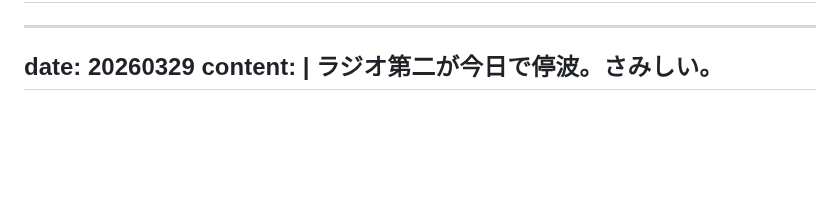
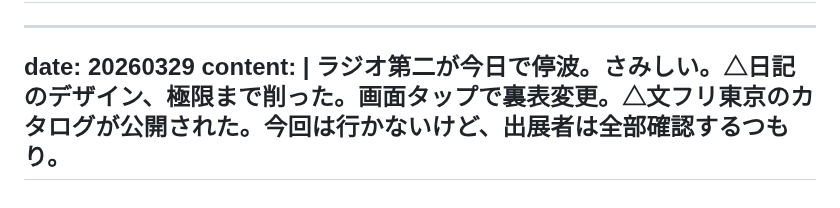
Before and after one commit to gojiroma/diary, a Markdown page: entry.md, the part around the change. GitHub-like rendering; blank space fills up the shorter version.

Commit message:
Update entries for 20260329

```diff
--- a/entry.md
+++ b/entry.md
@@ -662,5 +662,5 @@ content: |
 ---
 date: 20260329
 content: |
-  ラジオ第二が今日で停波。さみしい。
----
+  ラジオ第二が今日で停波。さみしい。△日記のデザイン、極限まで削った。画面タップで裏表変更。△文フリ東京のカタログが公開された。今回は行かないけど、出展者は全部確認するつもり。
+------
```
Also changed, not shown: fake.md (+1 -1 lines).
